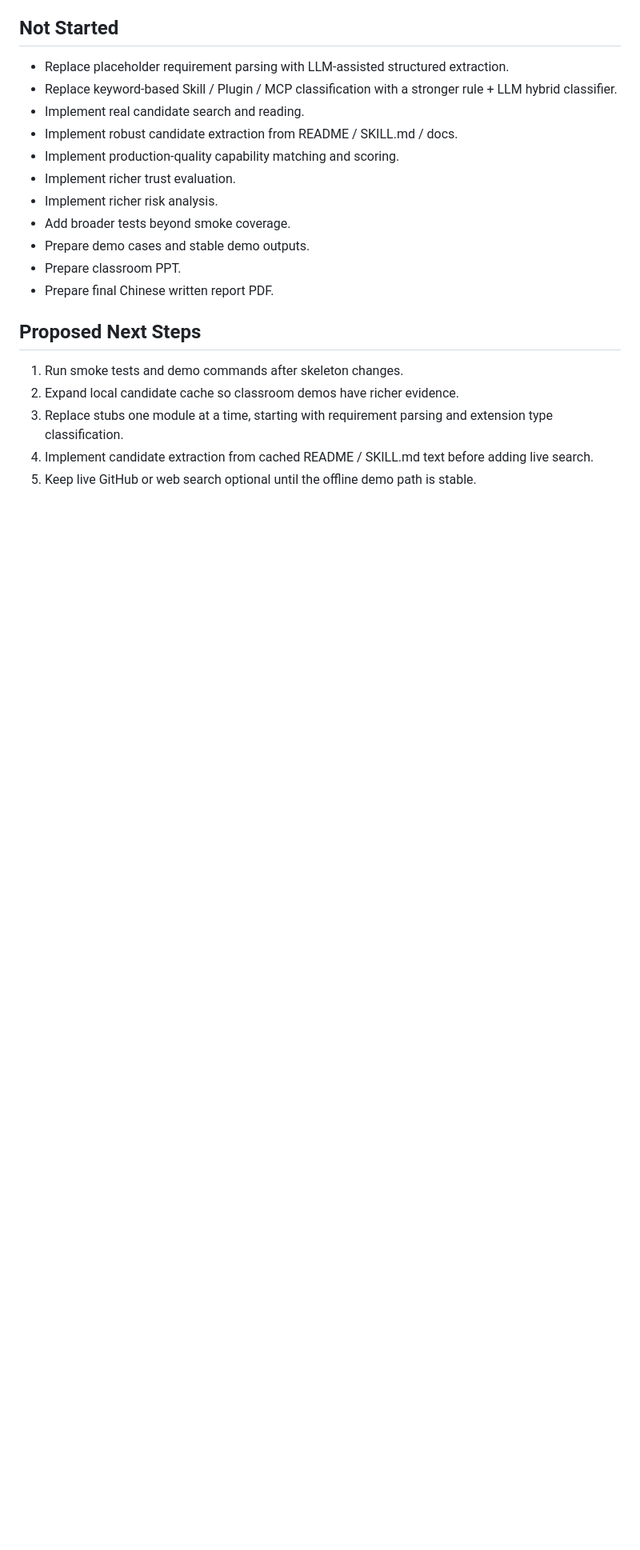
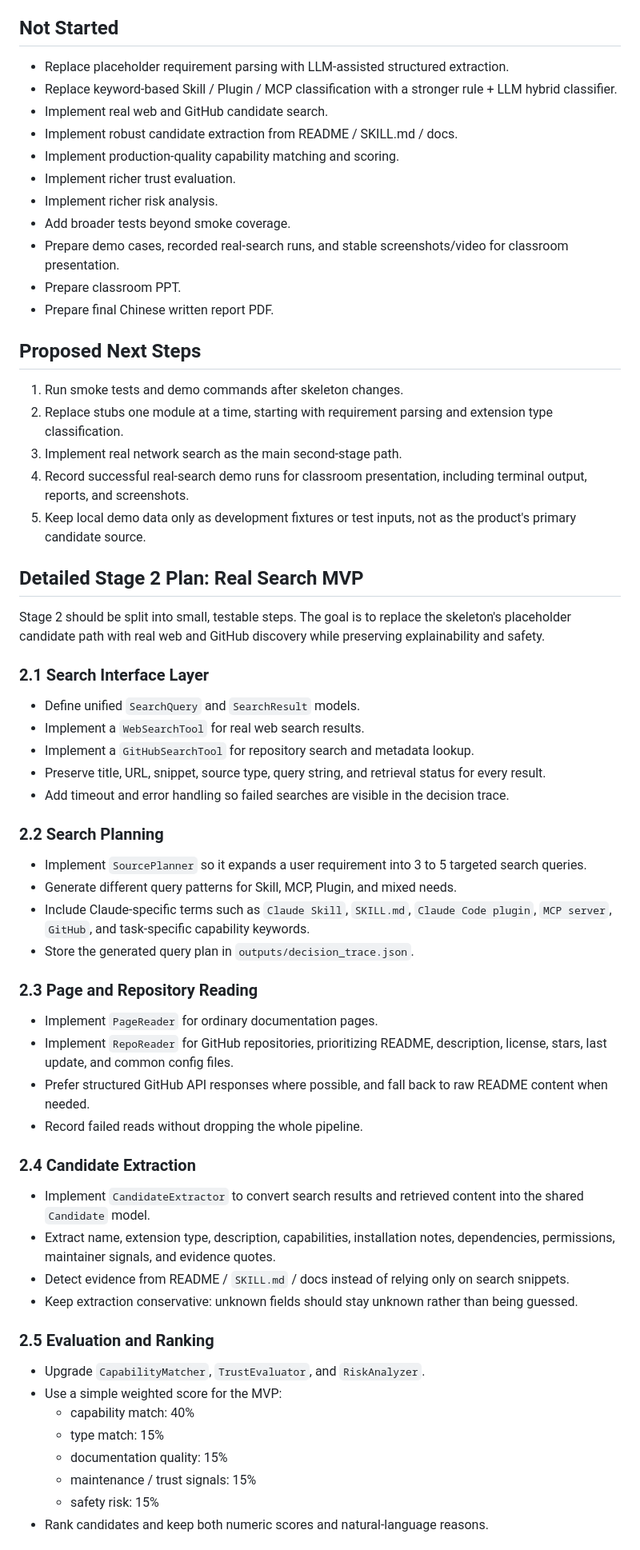
Before and after one commit to Achewwa/SkillPilot, a Markdown page: project_info.md, the part around one of its changes. Shown at 80% size. GitHub-like rendering; blank space fills up the shorter version.

Commit message:
Update real-search implementation plan
Co-authored-by: Cursor <cursoragent@cursor.com>

```diff
--- a/project_info.md
+++ b/project_info.md
@@ -66,20 +67,65 @@ The project is for a course assignment on large language model agents. The curre
 
 - Replace placeholder requirement parsing with LLM-assisted structured extraction.
 - Replace keyword-based Skill / Plugin / MCP classification with a stronger rule + LLM hybrid classifier.
-- Implement real candidate search and reading.
+- Implement real web and GitHub candidate search.
 - Implement robust candidate extraction from README / SKILL.md / docs.
 - Implement production-quality capability matching and scoring.
 - Implement richer trust evaluation.
 - Implement richer risk analysis.
 - Add broader tests beyond smoke coverage.
-- Prepare demo cases and stable demo outputs.
+- Prepare demo cases, recorded real-search runs, and stable screenshots/video for classroom presentation.
 - Prepare classroom PPT.
 - Prepare final Chinese written report PDF.
 
 ## Proposed Next Steps
 
 1. Run smoke tests and demo commands after skeleton changes.
-2. Expand local candidate cache so classroom demos have richer evidence.
-3. Replace stubs one module at a time, starting with requirement parsing and extension type classification.
-4. Implement candidate extraction from cached README / SKILL.md text before adding live search.
-5. Keep live GitHub or web search optional until the offline demo path is stable.
+2. Replace stubs one module at a time, starting with requirement parsing and extension type classification.
+3. Implement real network search as the main second-stage path.
+4. Record successful real-search demo runs for classroom presentation, including terminal output, reports, and screenshots.
+5. Keep local demo data only as development fixtures or test inputs, not as the product's primary candidate source.
+
+## Detailed Stage 2 Plan: Real Search MVP
+
+Stage 2 should be split into small, testable steps. The goal is to replace the skeleton's placeholder candidate path with real web and GitHub discovery while preserving explainability and safety.
+
+### 2.1 Search Interface Layer
+
+- Define unified `SearchQuery` and `SearchResult` models.
+- Implement a `WebSearchTool` for real web search results.
+- Implement a `GitHubSearchTool` for repository search and metadata lookup.
+- Preserve title, URL, snippet, source type, query string, and retrieval status for every result.
+- Add timeout and error handling so failed searches are visible in the decision trace.
+
+### 2.2 Search Planning
+
+- Implement `SourcePlanner` so it expands a user requirement into 3 to 5 targeted search queries.
+- Generate different query patterns for Skill, MCP, Plugin, and mixed needs.
+- Include Claude-specific terms such as `Claude Skill`, `SKILL.md`, `Claude Code plugin`, `MCP server`, `GitHub`, and task-specific capability keywords.
+- Store the generated query plan in `outputs/decision_trace.json`.
+
+### 2.3 Page and Repository Reading
+
+- Implement `PageReader` for ordinary documentation pages.
+- Implement `RepoReader` for GitHub repositories, prioritizing README, description, license, stars, last update, and common config files.
+- Prefer structured GitHub API responses where possible, and fall back to raw README content when needed.
+- Record failed reads without dropping the whole pipeline.
+
+### 2.4 Candidate Extraction
+
+- Implement `CandidateExtractor` to convert search results and retrieved content into the shared `Candidate` model.
+- Extract name, extension type, description, capabilities, installation notes, dependencies, permissions, maintainer signals, and evidence quotes.
+- Detect evidence from README / `SKILL.md` / docs instead of relying only on search snippets.
+- Keep extraction conservative: unknown fields should stay unknown rather than being guessed.
+
+### 2.5 Evaluation and Ranking
+
+- Upgrade `CapabilityMatcher`, `TrustEvaluator`, and `RiskAnalyzer`.
+- Use a simple weighted score for the MVP:
+  - capability match: 40%
+  - type match: 15%
+  - documentation quality: 15%
+  - maintenance / trust signals: 15%
+  - safety risk: 15%
+- Rank candidates and keep both numeric scores and natural-language reasons.
+
```
Also changed, not shown: other parts of project_info.md (+18 -1 lines).
